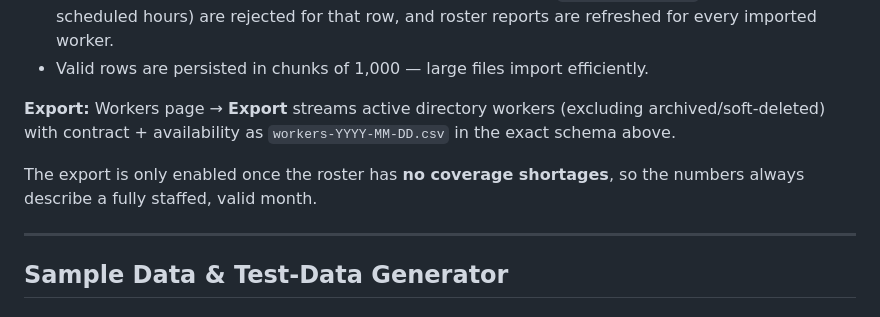
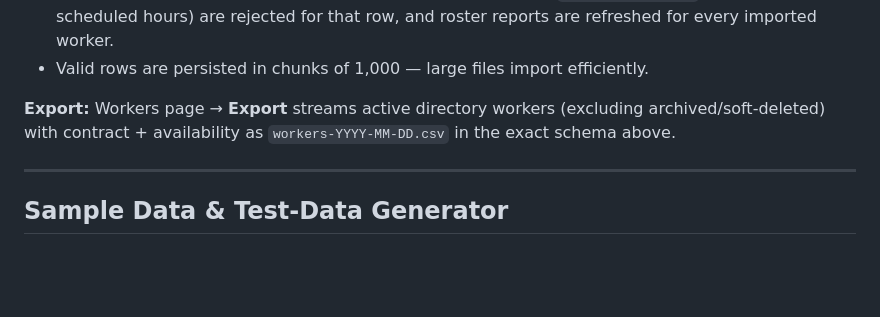
Before and after one commit to tomerk7/Rostering-System, a Markdown page: README.md, the part around the change. GitHub-like rendering; blank space fills up the shorter version.

Commit message:
Remove redundant note about export conditions in README

```diff
--- a/README.md
+++ b/README.md
@@ -325,8 +325,6 @@ The export produces exactly this format, and the import accepts it unchanged, as
 
 **Export:** Workers page → **Export** streams active directory workers (excluding archived/soft-deleted) with contract + availability as `workers-YYYY-MM-DD.csv` in the exact schema above.
 
-The export is only enabled once the roster has **no coverage shortages**, so the numbers always describe a fully staffed, valid month.
-
 ---
 
 ## Sample Data & Test-Data Generator
```
